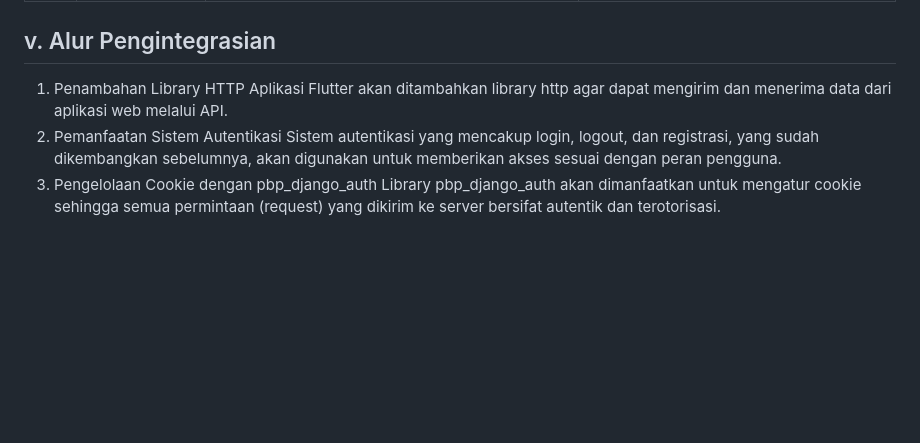
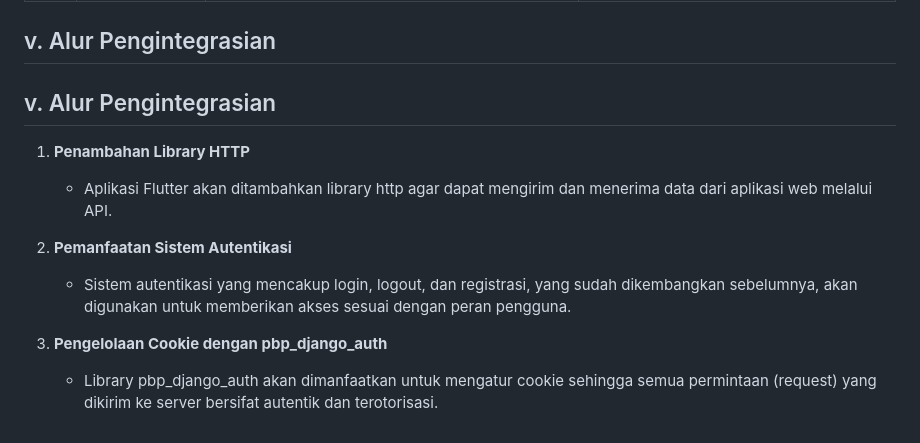
Before and after one commit to C10-PBP-24/halal-bites-mobile, a Markdown page: README.md, the part around the change. GitHub-like rendering; blank space fills up the shorter version.

Commit message:
Adjust readme

```diff
--- a/README.md
+++ b/README.md
@@ -47,9 +47,13 @@ Saat menggunakan HalalBites, pengguna dapat mencari restoran, kafe, atau warung
 | 5   | Food                       | Pengguna dapat menyaring makanan berdasarkan budget                                                            | Admin dapat menambahkan, mengelola, dan menghapus harga                                                                              |
 
 ## v. Alur Pengintegrasian
-1. Penambahan Library HTTP
-Aplikasi Flutter akan ditambahkan library http agar dapat mengirim dan menerima data dari aplikasi web melalui API.
-2. Pemanfaatan Sistem Autentikasi
-Sistem autentikasi yang mencakup login, logout, dan registrasi, yang sudah dikembangkan sebelumnya, akan digunakan untuk memberikan akses sesuai dengan peran pengguna.
-3. Pengelolaan Cookie dengan pbp_django_auth
-Library pbp_django_auth akan dimanfaatkan untuk mengatur cookie sehingga semua permintaan (request) yang dikirim ke server bersifat autentik dan terotorisasi.
+## v. Alur Pengintegrasian
+
+1. **Penambahan Library HTTP**
+    - Aplikasi Flutter akan ditambahkan library http agar dapat mengirim dan menerima data dari aplikasi web melalui API.
+
+2. **Pemanfaatan Sistem Autentikasi**
+    - Sistem autentikasi yang mencakup login, logout, dan registrasi, yang sudah dikembangkan sebelumnya, akan digunakan untuk memberikan akses sesuai dengan peran pengguna.
+
+3. **Pengelolaan Cookie dengan pbp_django_auth**
+    - Library pbp_django_auth akan dimanfaatkan untuk mengatur cookie sehingga semua permintaan (request) yang dikirim ke server bersifat autentik dan terotorisasi.
```
